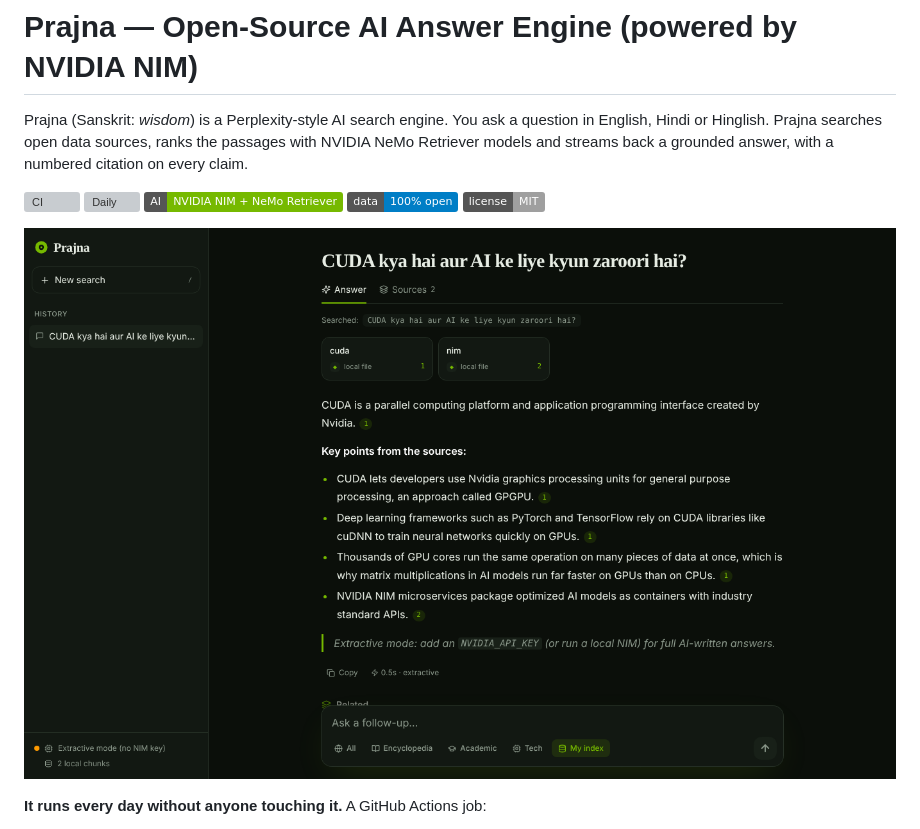
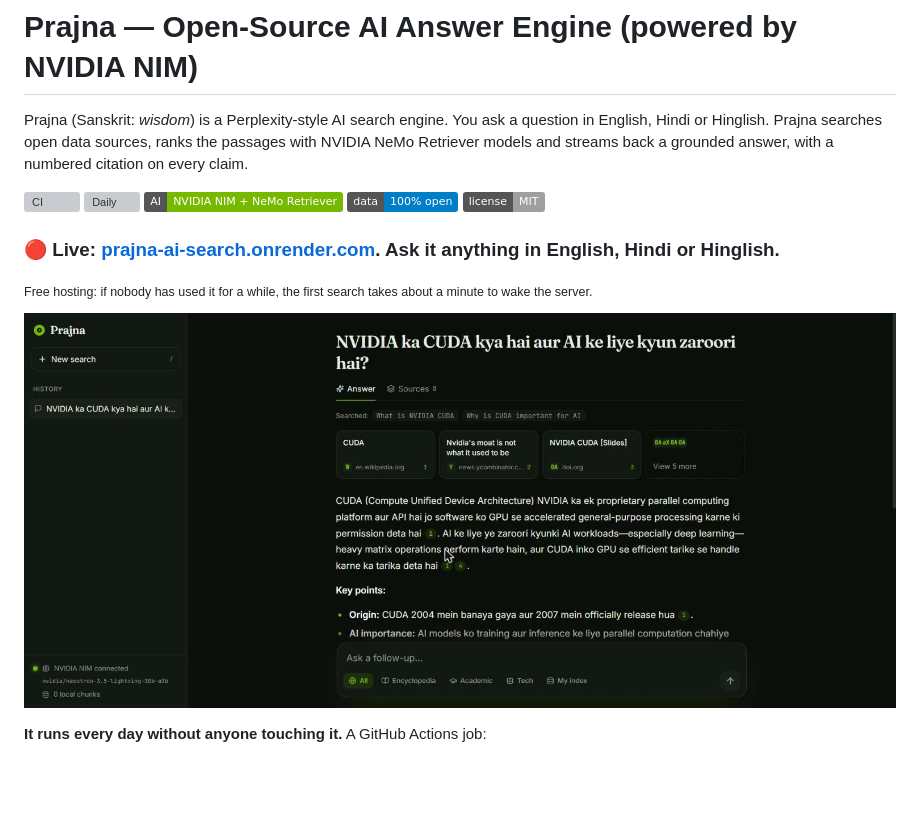
Before and after one commit to pateldixit28603/prajna-ai-search, a Markdown page: README.md, the part around the change. Rendered like a GitHub page; pictures changed too: docs/live-demo.jpg (added); badges without logos; blank space fills up the shorter version; grey boxes are pictures that could not be loaded.

Commit message:
README: live demo link (Render) and screenshot
Co-Authored-By: Claude Opus 5.5 <noreply@anthropic.com>
Claude-Session: https://claude.ai/code/session_019Zo33yD6HsanruFYyChRsu

```diff
--- a/README.md
+++ b/README.md
@@ -6,7 +6,10 @@ Prajna (Sanskrit: *wisdom*) is a Perplexity-style AI search engine. You ask a qu
 [![Daily](https://github.com/pateldixit28603/prajna-ai-search/actions/workflows/daily.yml/badge.svg)](https://github.com/pateldixit28603/prajna-ai-search/actions/workflows/daily.yml)
 ![nvidia](https://img.shields.io/badge/AI-NVIDIA%20NIM%20%2B%20NeMo%20Retriever-76b900) ![data](https://img.shields.io/badge/data-100%25%20open-blue) ![license](https://img.shields.io/badge/license-MIT-lightgrey)
 
-![Prajna answering a Hinglish question with cited sources](docs/screenshot.png)
+### 🔴 Live: **[prajna-ai-search.onrender.com](https://prajna-ai-search.onrender.com)**. Ask it anything in English, Hindi or Hinglish.
+<sub>Free hosting: if nobody has used it for a while, the first search takes about a minute to wake the server.</sub>
+
+![Prajna live, answering a Hinglish question with NVIDIA Nemotron and cited sources](docs/live-demo.jpg)
 
 **It runs every day without anyone touching it.** A GitHub Actions job:
 - 📰 **[Prajna Daily](DIGEST.md)** takes the day's trending topics from Wikipedia's most-read list and the Hacker News front page, researches each one, and publishes cited answers ([web version](https://pateldixit28603.github.io/prajna-ai-search/)).
```
